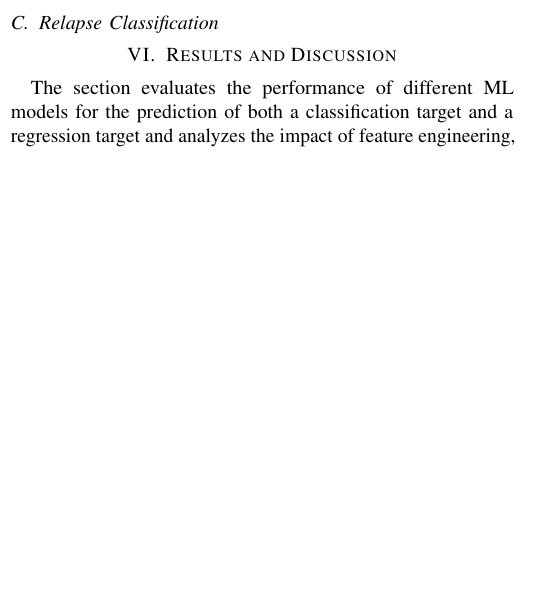
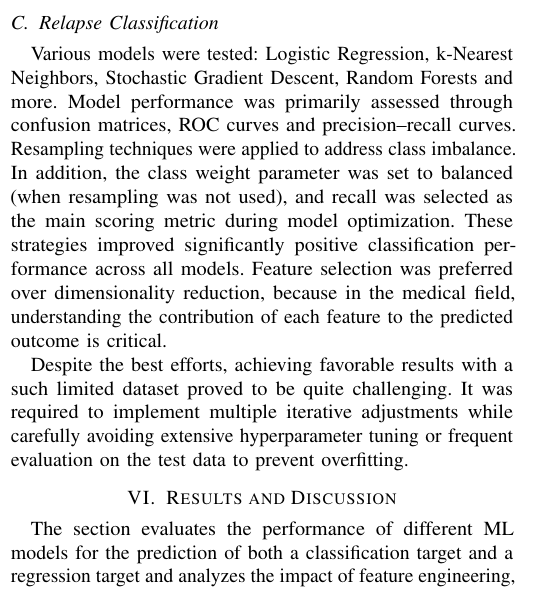
Before and after one commit to Meidical/challenge-2, a LaTeX paper (docs/article/article.tex): part of one column of page 6 of 9, cut so that both start at the same text, the shorter picture padded with empty space. Compiled offline with pdfLaTeX; a missing font is replaced by an installed copy or a similar font; a LaTeX package or settings file that is missing is left out.

Commit message:
add relapse experimentation info to article

```diff
--- a/docs/article/article.tex
+++ b/docs/article/article.tex
@@ -325,7 +325,9 @@ To predict survival time tests were performed on largely the same model families
 
 \subsection{Relapse Classification}
 
+Various models were tested: Logistic Regression, k-Nearest Neighbors, Stochastic Gradient Descent, Random Forests and more. Model performance was primarily assessed through confusion matrices, ROC curves and precision–recall curves. Resampling techniques were applied to address class imbalance. In addition, the class weight parameter was set to balanced (when resampling was not used), and recall was selected as the main scoring metric during model optimization. These strategies improved significantly positive classification performance across all models. Feature selection was preferred over dimensionality reduction, because in the medical field, understanding the contribution of each feature to the predicted outcome is critical.
 
+Despite the best efforts, achieving favorable results with a such limited dataset proved to be quite challenging. It was required to implement multiple iterative adjustments while carefully avoiding extensive hyperparameter tuning or frequent evaluation on the test data to prevent overfitting.
 
 \section{Results and Discussion}
 The section evaluates the performance of different ML models for the prediction of both a classification target and a regression target and analyzes the impact of feature engineering, hyperparameter tuning and data augmentation techniques.
```
